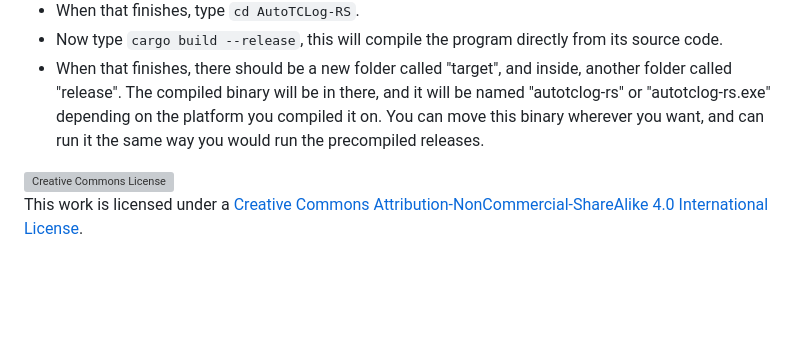
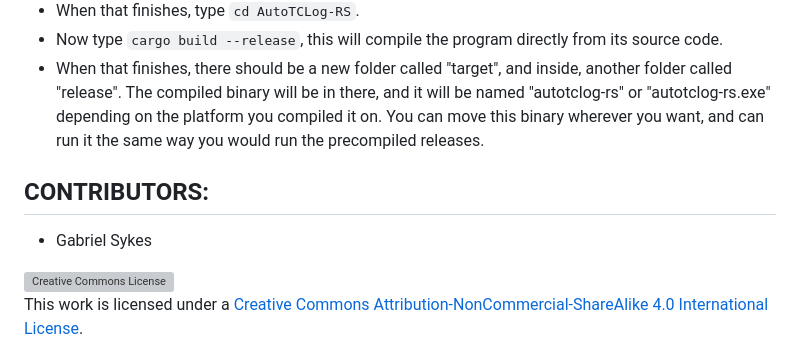
Before and after one commit to 1009Media/ThousandLogs, a Markdown page: README.md, the part around the change. Rendered like a GitHub page; blank space fills up the shorter version; grey boxes are pictures that could not be loaded.

```diff
--- a/README.md
+++ b/README.md
@@ -45,4 +45,8 @@ If you need the program on a platform not in the releases, such as 32 bit Window
 - Now type `cargo build --release`, this will compile the program directly from its source code.
 - When that finishes, there should be a new folder called "target", and inside, another folder called "release". The compiled binary will be in there, and it will be named "autotclog-rs" or "autotclog-rs.exe" depending on the platform you compiled it on. You can move this binary wherever you want, and can run it the same way you would run the precompiled releases.
 
+## CONTRIBUTORS:
+
+- Gabriel Sykes
+
 <a rel="license" href="http://creativecommons.org/licenses/by-nc-sa/4.0/"><img alt="Creative Commons License" style="border-width:0" src="https://i.creativecommons.org/l/by-nc-sa/4.0/88x31.png" /></a><br />This work is licensed under a <a rel="license" href="http://creativecommons.org/licenses/by-nc-sa/4.0/">Creative Commons Attribution-NonCommercial-ShareAlike 4.0 International License</a>.
```
